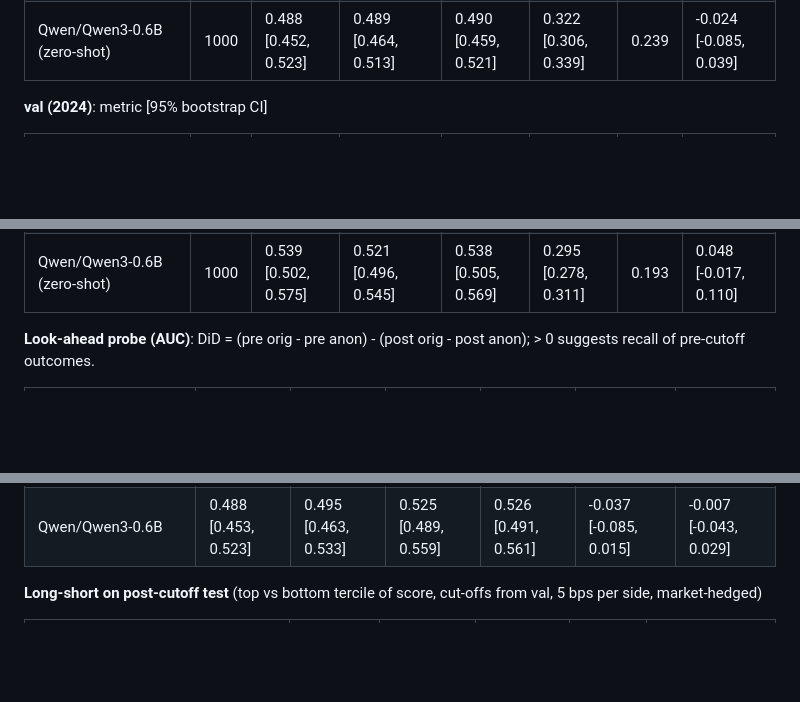
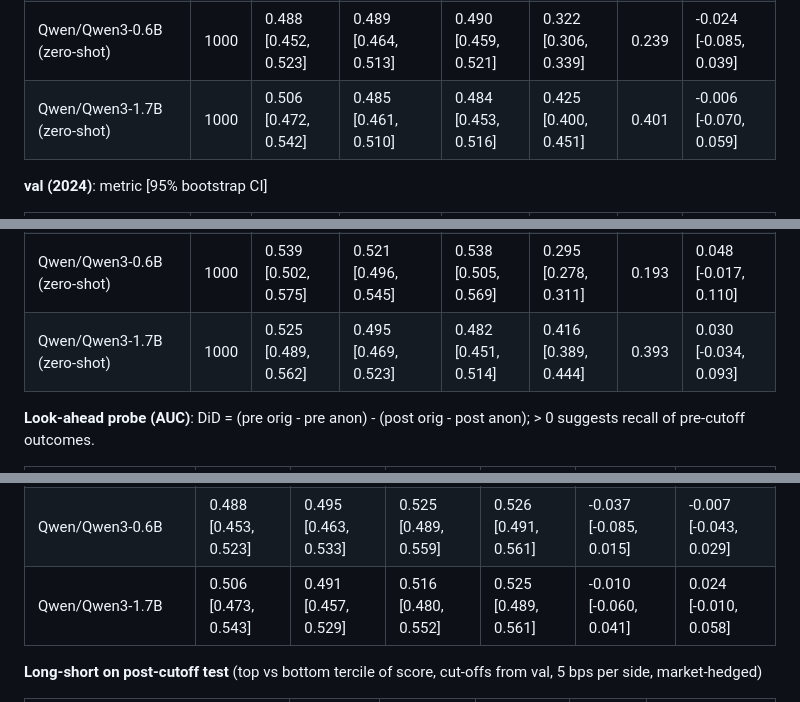
Before and after one commit to KvnFltr/no-peeking, a Markdown page: README.md, 3 parts joined by grey strips. Drawn GitHub-style; blank space fills up the shorter version.

```diff
--- a/README.md
+++ b/README.md
@@ -135,6 +137,7 @@ Dataset `v1`: 19783 filings, 2018-01-02 to 2026-11-23. Split sizes: train 7948,
 | Qwen/Qwen2.5-0.5B-Instruct (zero-shot) | 1000 | 0.507 [0.470, 0.543] | 0.500 [0.500, 0.500] | 0.502 [0.471, 0.532] | 0.430 [0.404, 0.456] | 0.424 | -0.004 [-0.068, 0.056] |
 | Qwen/Qwen2.5-1.5B-Instruct (zero-shot) | 1000 | 0.526 [0.490, 0.562] | 0.500 [0.500, 0.500] | 0.502 [0.471, 0.532] | 0.471 [0.442, 0.499] | 0.470 | 0.024 [-0.039, 0.085] |
 | Qwen/Qwen3-0.6B (zero-shot) | 1000 | 0.488 [0.452, 0.523] | 0.489 [0.464, 0.513] | 0.490 [0.459, 0.521] | 0.322 [0.306, 0.339] | 0.239 | -0.024 [-0.085, 0.039] |
+| Qwen/Qwen3-1.7B (zero-shot) | 1000 | 0.506 [0.472, 0.542] | 0.485 [0.461, 0.510] | 0.484 [0.453, 0.516] | 0.425 [0.400, 0.451] | 0.401 | -0.006 [-0.070, 0.059] |
 
 **val (2024)**: metric [95% bootstrap CI]
 
@@ -147,6 +150,7 @@ Dataset `v1`: 19783 filings, 2018-01-02 to 2026-11-23. Split sizes: train 7948,
 | Qwen/Qwen2.5-0.5B-Instruct (zero-shot) | 1000 | 0.492 [0.456, 0.529] | 0.499 [0.497, 0.500] | 0.526 [0.495, 0.558] | 0.412 [0.385, 0.439] | 0.402 | -0.030 [-0.093, 0.030] |
 | Qwen/Qwen2.5-1.5B-Instruct (zero-shot) | 1000 | 0.537 [0.501, 0.573] | 0.500 [0.500, 0.500] | 0.527 [0.496, 0.558] | 0.447 [0.418, 0.476] | 0.446 | 0.048 [-0.018, 0.109] |
 | Qwen/Qwen3-0.6B (zero-shot) | 1000 | 0.539 [0.502, 0.575] | 0.521 [0.496, 0.545] | 0.538 [0.505, 0.569] | 0.295 [0.278, 0.311] | 0.193 | 0.048 [-0.017, 0.110] |
+| Qwen/Qwen3-1.7B (zero-shot) | 1000 | 0.525 [0.489, 0.562] | 0.495 [0.469, 0.523] | 0.482 [0.451, 0.514] | 0.416 [0.389, 0.444] | 0.393 | 0.030 [-0.034, 0.093] |
 
 **Look-ahead probe (AUC)**: DiD = (pre orig - pre anon) - (post orig - post anon); > 0 suggests recall of pre-cutoff outcomes.
 
@@ -156,6 +160,7 @@ Dataset `v1`: 19783 filings, 2018-01-02 to 2026-11-23. Split sizes: train 7948,
 | Qwen/Qwen2.5-0.5B-Instruct | 0.507 [0.472, 0.541] | 0.515 [0.480, 0.550] | 0.517 [0.482, 0.552] | 0.492 [0.456, 0.526] | -0.010 [-0.060, 0.044] | -0.033 [-0.081, 0.011] |
 | Qwen/Qwen2.5-1.5B-Instruct | 0.526 [0.491, 0.561] | 0.532 [0.497, 0.567] | 0.506 [0.471, 0.543] | 0.512 [0.476, 0.547] | 0.020 [-0.031, 0.071] | -0.001 [-0.030, 0.030] |
 | Qwen/Qwen3-0.6B | 0.488 [0.453, 0.523] | 0.495 [0.463, 0.533] | 0.525 [0.489, 0.559] | 0.526 [0.491, 0.561] | -0.037 [-0.085, 0.015] | -0.007 [-0.043, 0.029] |
+| Qwen/Qwen3-1.7B | 0.506 [0.473, 0.543] | 0.491 [0.457, 0.529] | 0.516 [0.480, 0.552] | 0.525 [0.489, 0.561] | -0.010 [-0.060, 0.041] | 0.024 [-0.010, 0.058] |
 
 **Long-short on post-cutoff test** (top vs bottom tercile of score, cut-offs from val, 5 bps per side, market-hedged)
 
```
Also changed, not shown: other parts of README.md (+4 -1 lines), results/v1/summary.md (+7 -1 lines), results/v1/figures/hero.png, 5 other files.
